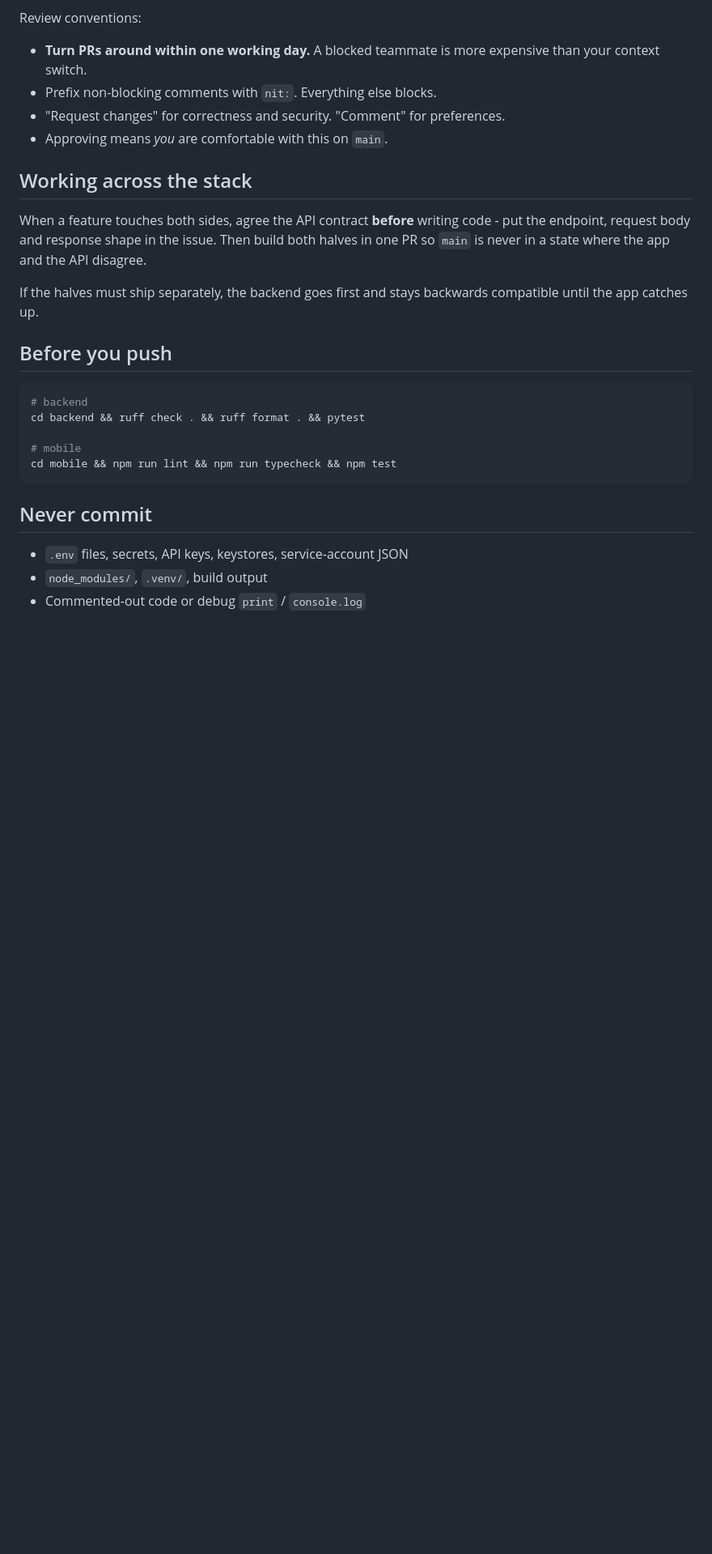
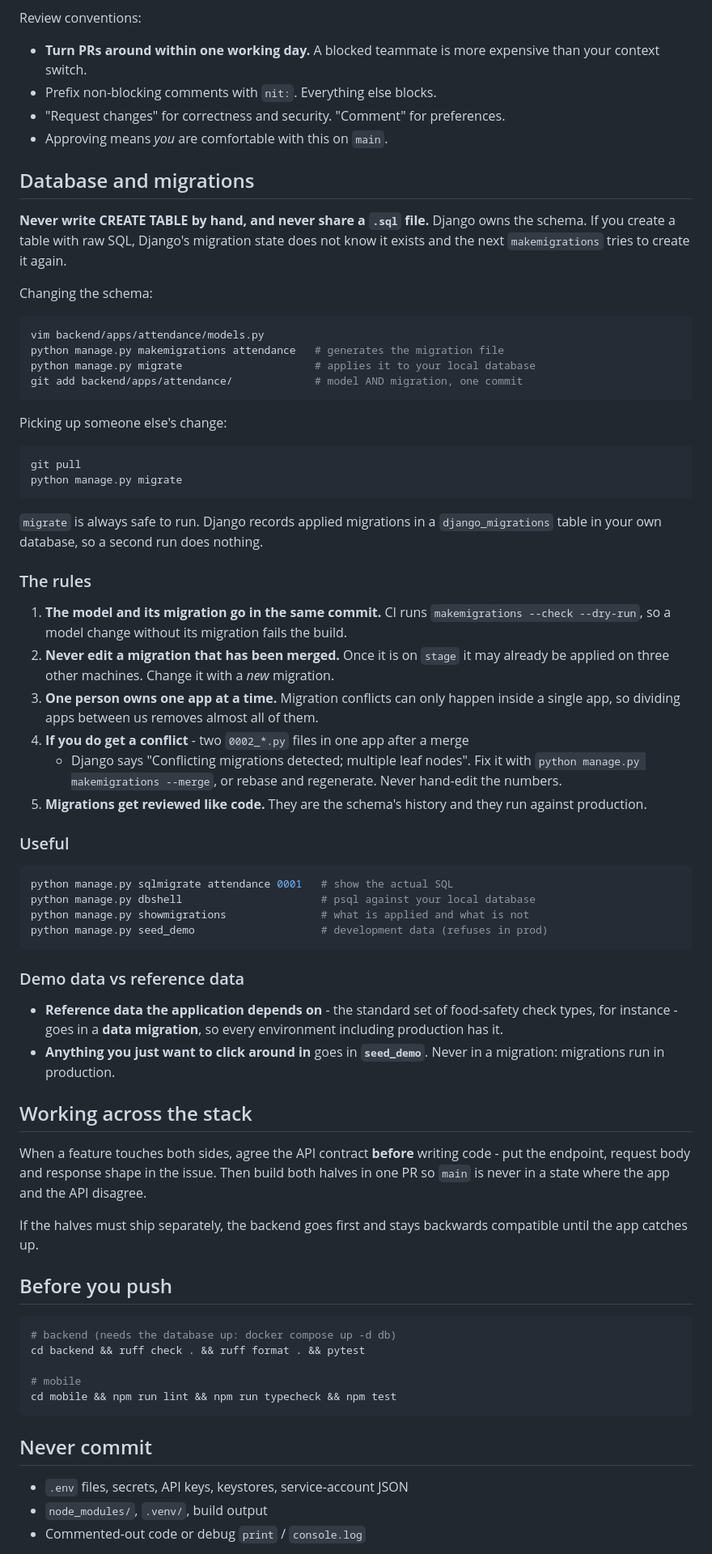
Before and after one commit to Abdullahahmad666/Restraunt-Management-App, a Markdown page: CONTRIBUTING.md, the part around the change. Shown at 81% size. GitHub-like rendering; blank space fills up the shorter version.

Commit message:
docs: add database and migration rules to CONTRIBUTING
Answers the question that prompted this branch: how four people each running
their own local Postgres keep one schema in step without trading a .sql file
around.

The short version is that hand-written SQL fights Django rather than helping
it, and migrations already solve the three things that worry us: running a
script twice, two people editing the same file, and ordering.

Documents the five rules, the conflict fix (makemigrations --merge), and the
distinction between reference data - which belongs in a data migration because
production needs it - and demo data, which belongs in seed_demo because
production must never see it.

Co-Authored-By: Claude Opus 5 (1M context) <noreply@anthropic.com>

````diff
--- a/CONTRIBUTING.md
+++ b/CONTRIBUTING.md
@@ -97,6 +97,64 @@ Review conventions:
 - "Request changes" for correctness and security. "Comment" for preferences.
 - Approving means *you* are comfortable with this on `main`.
 
+## Database and migrations
+
+**Never write CREATE TABLE by hand, and never share a `.sql` file.** Django owns
+the schema. If you create a table with raw SQL, Django's migration state does
+not know it exists and the next `makemigrations` tries to create it again.
+
+Changing the schema:
+
+```bash
+vim backend/apps/attendance/models.py
+python manage.py makemigrations attendance   # generates the migration file
+python manage.py migrate                     # applies it to your local database
+git add backend/apps/attendance/             # model AND migration, one commit
+```
+
+Picking up someone else's change:
+
+```bash
+git pull
+python manage.py migrate
+```
+
+`migrate` is always safe to run. Django records applied migrations in a
+`django_migrations` table in your own database, so a second run does nothing.
+
+### The rules
+
+1. **The model and its migration go in the same commit.** CI runs
+   `makemigrations --check --dry-run`, so a model change without its migration
+   fails the build.
+2. **Never edit a migration that has been merged.** Once it is on `stage` it may
+   already be applied on three other machines. Change it with a *new* migration.
+3. **One person owns one app at a time.** Migration conflicts can only happen
+   inside a single app, so dividing apps between us removes almost all of them.
+4. **If you do get a conflict** - two `0002_*.py` files in one app after a merge
+   - Django says "Conflicting migrations detected; multiple leaf nodes". Fix it
+   with `python manage.py makemigrations --merge`, or rebase and regenerate.
+   Never hand-edit the numbers.
+5. **Migrations get reviewed like code.** They are the schema's history and they
+   run against production.
+
+### Useful
+
+```bash
+python manage.py sqlmigrate attendance 0001   # show the actual SQL
+python manage.py dbshell                      # psql against your local database
+python manage.py showmigrations               # what is applied and what is not
+python manage.py seed_demo                    # development data (refuses in prod)
+```
+
+### Demo data vs reference data
+
+- **Reference data the application depends on** - the standard set of
+  food-safety check types, for instance - goes in a **data migration**, so every
+  environment including production has it.
+- **Anything you just want to click around in** goes in **`seed_demo`**. Never
+  in a migration: migrations run in production.
+
 ## Working across the stack
 
 When a feature touches both sides, agree the API contract **before** writing
@@ -110,7 +168,7 @@ compatible until the app catches up.
 ## Before you push
 
 ```bash
-# backend
+# backend (needs the database up: docker compose up -d db)
 cd backend && ruff check . && ruff format . && pytest
 
 # mobile
````
